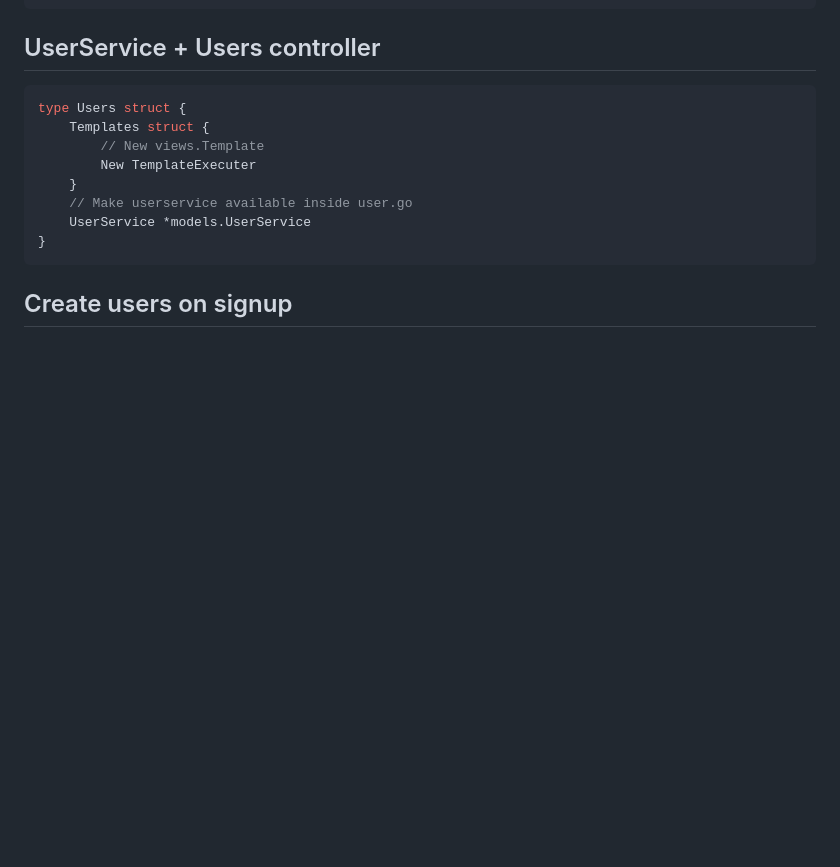
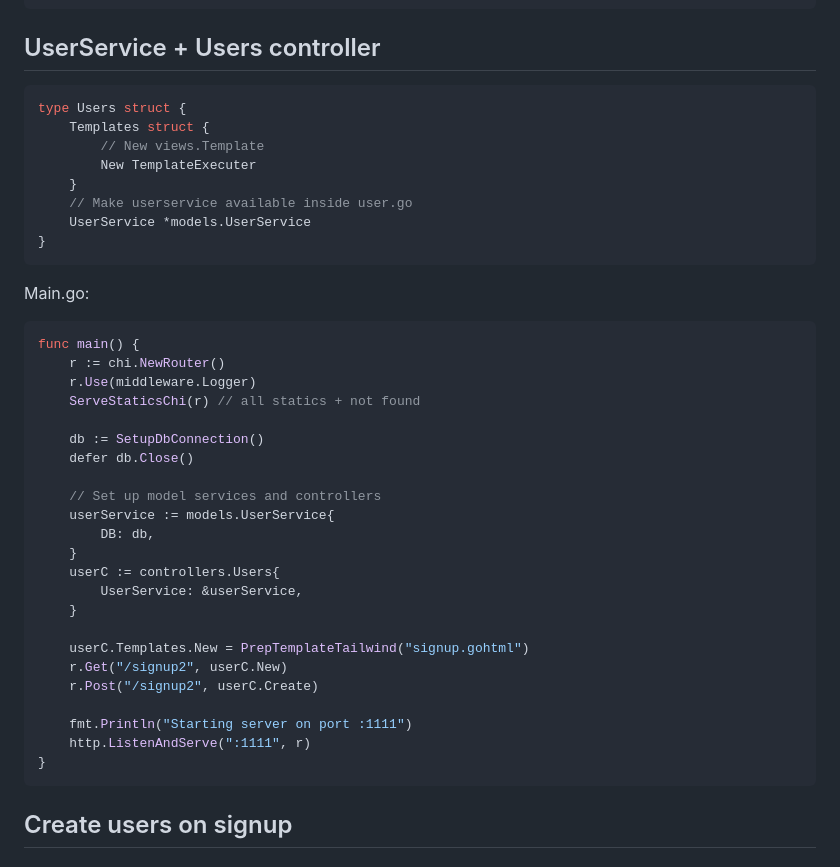
Before and after one commit to iam-vl/llocked, a Markdown page: docs/12_add_users.md, the part around the change. Drawn GitHub-style; blank space fills up the shorter version.

````diff
--- a/docs/12_add_users.md
+++ b/docs/12_add_users.md
@@ -172,6 +172,32 @@ type Users struct {
 	UserService *models.UserService
 }
 ```
+Main.go:
+```go
+func main() {
+	r := chi.NewRouter()
+	r.Use(middleware.Logger)
+	ServeStaticsChi(r) // all statics + not found
+
+	db := SetupDbConnection()
+	defer db.Close()
+
+	// Set up model services and controllers
+	userService := models.UserService{
+		DB: db,
+	}
+	userC := controllers.Users{
+		UserService: &userService,
+	}
+
+	userC.Templates.New = PrepTemplateTailwind("signup.gohtml")
+	r.Get("/signup2", userC.New)
+	r.Post("/signup2", userC.Create)
+
+	fmt.Println("Starting server on port :1111")
+	http.ListenAndServe(":1111", r)
+}
+```
 ## Create users on signup
 ## Signin view
 ## Auth users
````
